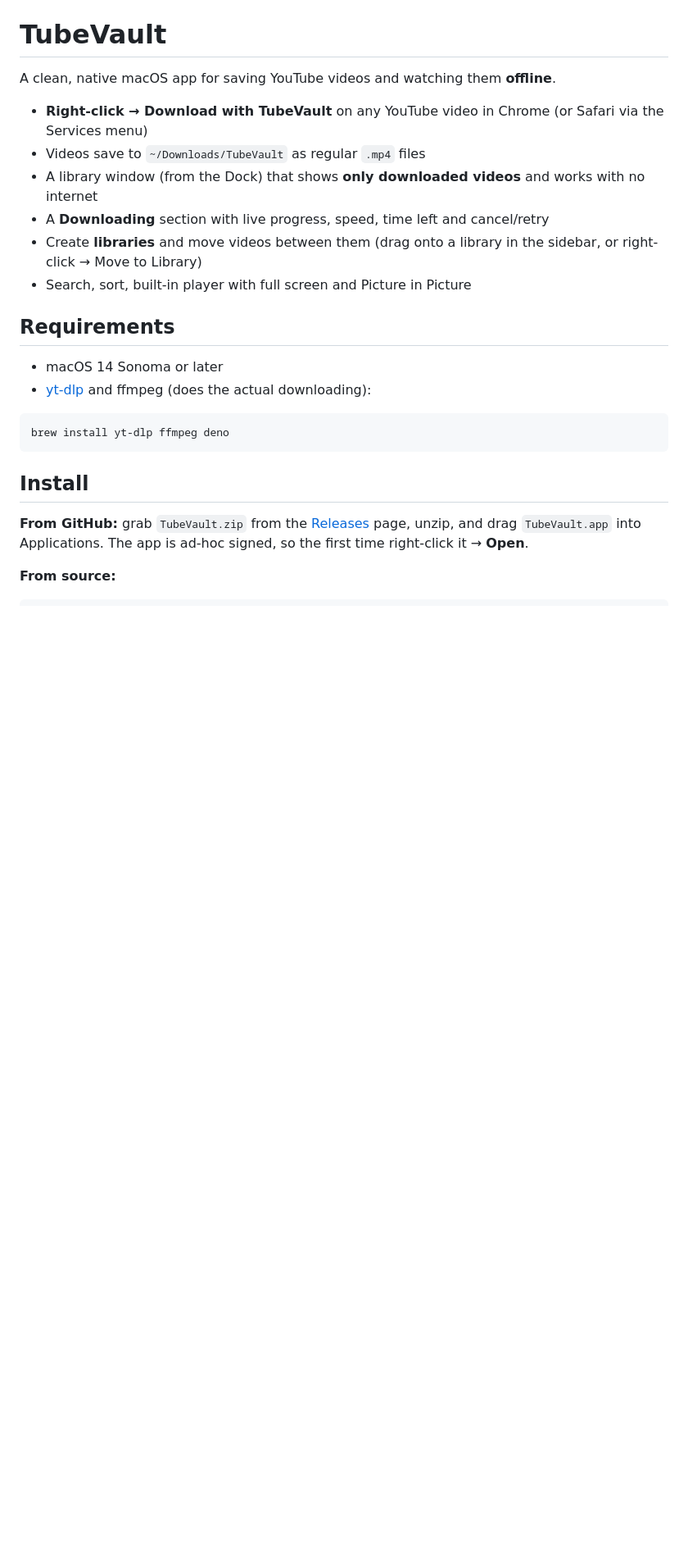
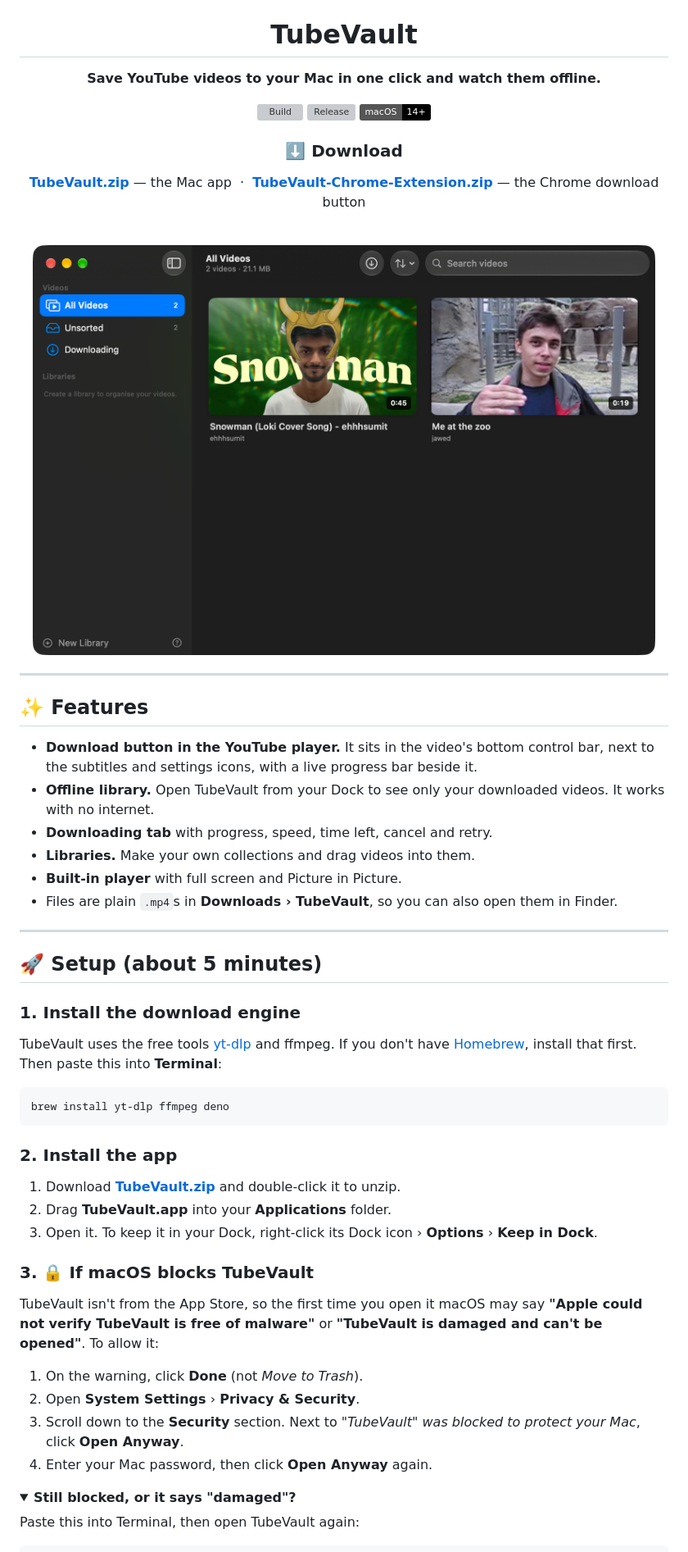
Before and after one commit to SyedInayatShah/TubeVault, a Markdown page: README.md, the part around one of its changes. Shown at 82% size. Drawn GitHub-style; pictures changed too: docs/library.png (added); folded sections open; badges without logos; blank space fills up the shorter version; grey boxes are pictures that could not be loaded.

````diff
--- a/README.md
+++ b/README.md
@@ -1,27 +5,63 @@
 # TubeVault
 
-A clean, native macOS app for saving YouTube videos and watching them **offline**.
+**Save YouTube videos to your Mac in one click and watch them offline.**
 
-- **Right-click → Download with TubeVault** on any YouTube video in Chrome (or Safari via the Services menu)
-- Videos save to `~/Downloads/TubeVault` as regular `.mp4` files
-- A library window (from the Dock) that shows **only downloaded videos** and works with no internet
-- A **Downloading** section with live progress, speed, time left and cancel/retry
-- Create **libraries** and move videos between them (drag onto a library in the sidebar, or right-click → Move to Library)
-- Search, sort, built-in player with full screen and Picture in Picture
+[![Build](https://github.com/SyedInayatShah/TubeVault/actions/workflows/build.yml/badge.svg)](https://github.com/SyedInayatShah/TubeVault/actions/workflows/build.yml)
+[![Release](https://img.shields.io/github/v/release/SyedInayatShah/TubeVault?color=e62117)](https://github.com/SyedInayatShah/TubeVault/releases/latest)
+![macOS 14+](https://img.shields.io/badge/macOS-14%2B-black?logo=apple)
 
-## Requirements
+### ⬇️ Download
 
-- macOS 14 Sonoma or later
-- [yt-dlp](https://github.com/yt-dlp/yt-dlp) and ffmpeg (does the actual downloading):
+[**TubeVault.zip**](https://github.com/SyedInayatShah/TubeVault/releases/latest/download/TubeVault.zip) — the Mac app &nbsp;·&nbsp;
+[**TubeVault-Chrome-Extension.zip**](https://github.com/SyedInayatShah/TubeVault/releases/latest/download/TubeVault-Chrome-Extension.zip) — the Chrome download button
+
+<br>
+
+<img src="docs/library.png" width="760" alt="TubeVault library window">
+
+</div>
+
+---
+
+## ✨ Features
+
+- **Download button in the YouTube player.** It sits in the video's bottom control bar, next to the subtitles and settings icons, with a live progress bar beside it.
+- **Offline library.** Open TubeVault from your Dock to see only your downloaded videos. It works with no internet.
+- **Downloading tab** with progress, speed, time left, cancel and retry.
+- **Libraries.** Make your own collections and drag videos into them.
+- **Built-in player** with full screen and Picture in Picture.
+- Files are plain `.mp4`s in **Downloads › TubeVault**, so you can also open them in Finder.
+
+---
+
+## 🚀 Setup (about 5 minutes)
+
+### 1. Install the download engine
+
+TubeVault uses the free tools [yt-dlp](https://github.com/yt-dlp/yt-dlp) and ffmpeg. If you don't have [Homebrew](https://brew.sh), install that first. Then paste this into **Terminal**:
 
 ```bash
 brew install yt-dlp ffmpeg deno
 ```
 
-## Install
+### 2. Install the app
 
-**From GitHub:** grab `TubeVault.zip` from the [Releases](../../releases) page, unzip, and drag `TubeVault.app` into Applications. The app is ad-hoc signed, so the first time right-click it → **Open**.
+1. Download **[TubeVault.zip](https://github.com/SyedInayatShah/TubeVault/releases/latest/download/TubeVault.zip)** and double-click it to unzip.
+2. Drag **TubeVault.app** into your **Applications** folder.
+3. Open it. To keep it in your Dock, right-click its Dock icon › **Options** › **Keep in Dock**.
 
-**From source:**
+### 3. 🔒 If macOS blocks TubeVault
+
+TubeVault isn't from the App Store, so the first time you open it macOS may say **"Apple could not verify TubeVault is free of malware"** or **"TubeVault is damaged and can't be opened"**. To allow it:
+
+1. On the warning, click **Done** (not *Move to Trash*).
+2. Open  **System Settings** › **Privacy & Security**.
+3. Scroll down to the **Security** section. Next to *"TubeVault" was blocked to protect your Mac*, click **Open Anyway**.
+4. Enter your Mac password, then click **Open Anyway** again.
+
+<details>
+<summary><b>Still blocked, or it says "damaged"?</b></summary>
+
+Paste this into Terminal, then open TubeVault again:
 
 ```bash
````
Also changed, not shown: other parts of README.md (+67 -25 lines), .github/release-notes.md (added, +16 -0 lines), docs/icon.png (added), 12 other files.
